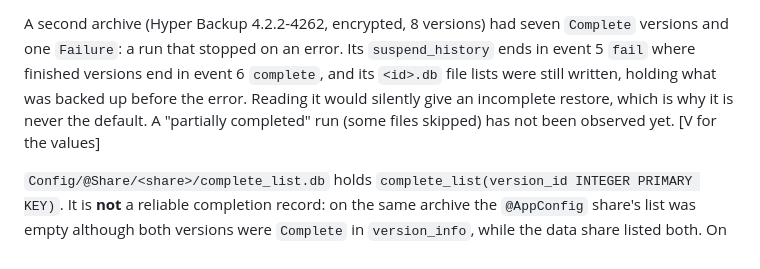
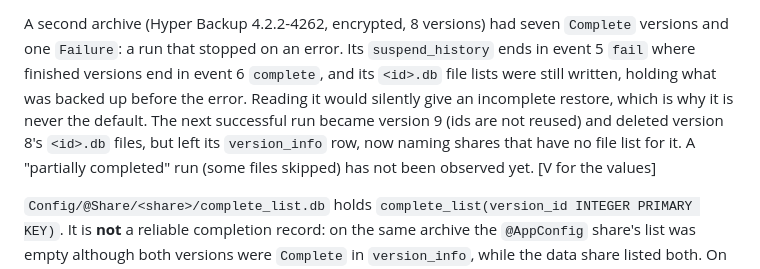
Before and after one commit to YordiLorenzo/hbkit, a Markdown page: FORMAT.md, the part around the change. Rendered like a GitHub page.

Commit message:
FORMAT: a failed version's file lists are deleted by the next successful run
Co-Authored-By: Claude Opus 5.5 <noreply@anthropic.com>

```diff
--- a/FORMAT.md
+++ b/FORMAT.md
@@ -267,8 +267,11 @@ A second archive (Hyper Backup 4.2.2-4262, encrypted, 8 versions) had seven `Com
 versions and one `Failure`: a run that stopped on an error. Its `suspend_history` ends in
 event 5 `fail` where finished versions end in event 6 `complete`, and its `<id>.db` file
 lists were still written, holding what was backed up before the error. Reading it would
-silently give an incomplete restore, which is why it is never the default. A "partially
-completed" run (some files skipped) has not been observed yet. [V for the values]
+silently give an incomplete restore, which is why it is never the default. The next
+successful run became version 9 (ids are not reused) and deleted version 8's `<id>.db`
+files, but left its `version_info` row, now naming shares that have no file list for it.
+A "partially completed" run (some files skipped) has not been observed yet. [V for the
+values]
 
 `Config/@Share/<share>/complete_list.db` holds `complete_list(version_id INTEGER PRIMARY
 KEY)`. It is **not** a reliable completion record: on the same archive the `@AppConfig`
```
